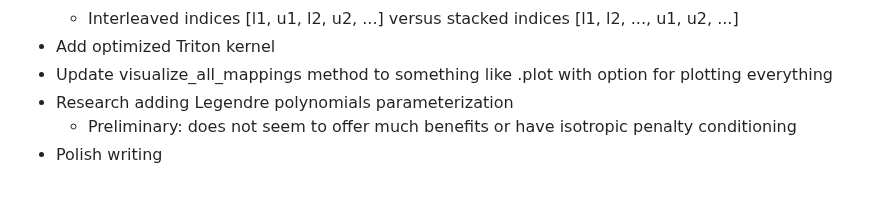
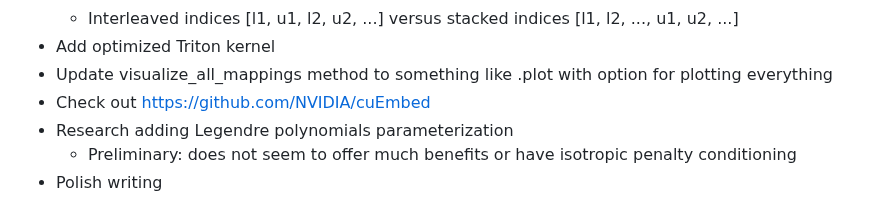
Before and after one commit to catswe/KANditioned, a Markdown page: README.md, the part around the change. Drawn GitHub-style.

```diff
--- a/README.md
+++ b/README.md
@@ -100,6 +100,7 @@ Plots the shape of each spline along with its corresponding input and output fea
     - Interleaved indices [l1, u1, l2, u2, ...] versus stacked indices [l1, l2, ..., u1, u2, ...]
 - Add optimized Triton kernel
 - Update visualize_all_mappings method to something like .plot with option for plotting everything
+- Check out https://github.com/NVIDIA/cuEmbed
 - Research adding Legendre polynomials parameterization
     - Preliminary: does not seem to offer much benefits or have isotropic penalty conditioning
 - Polish writing
```
